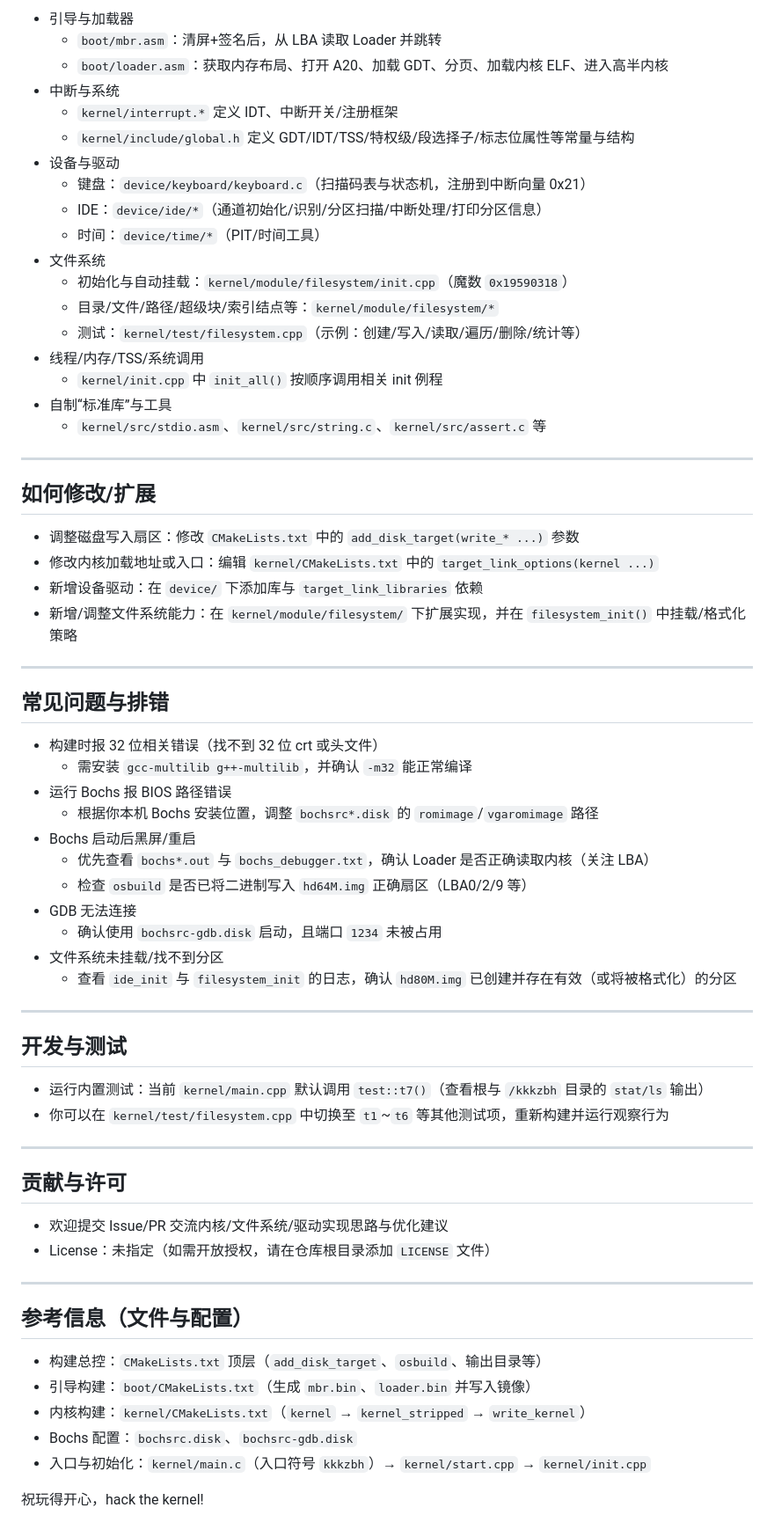
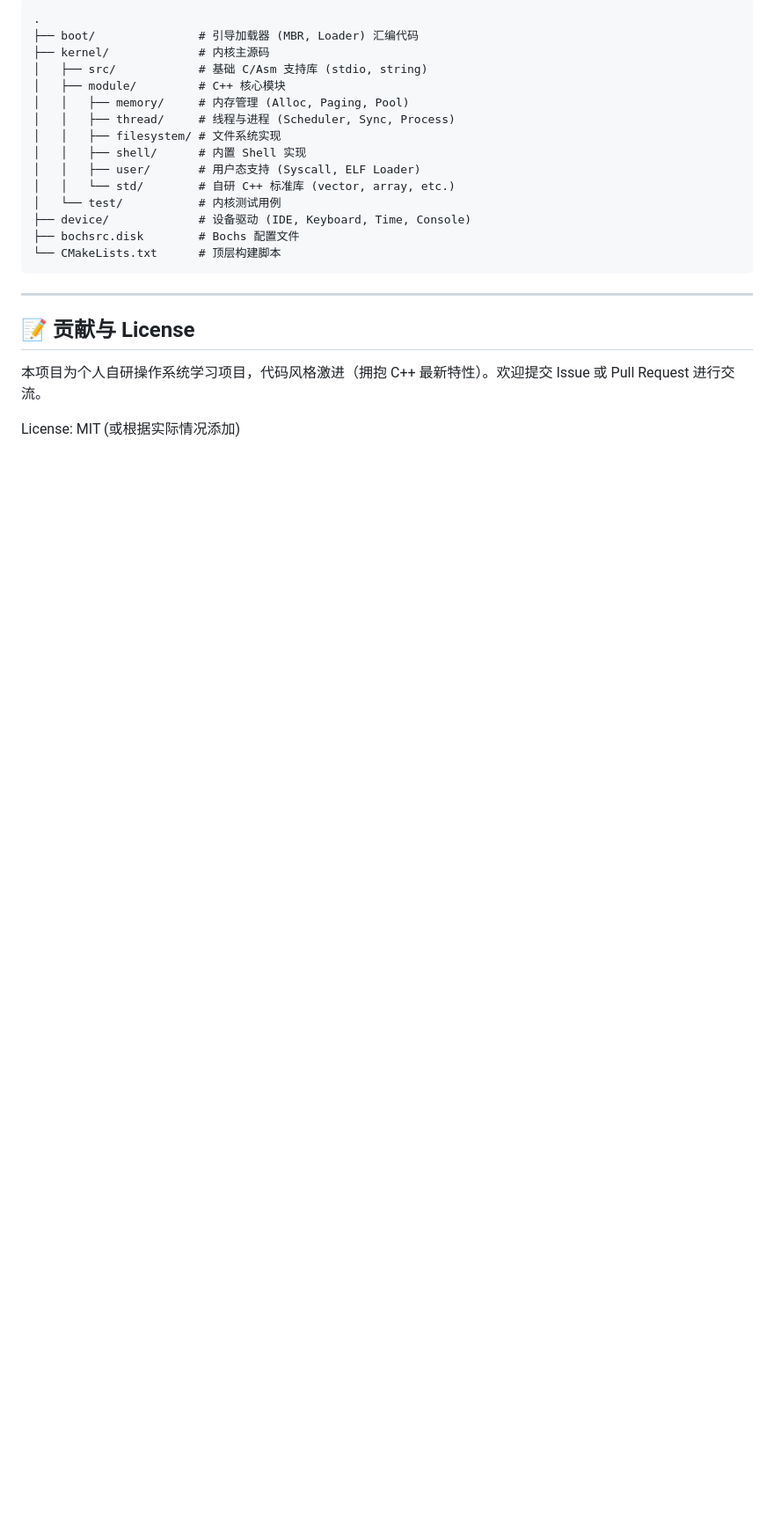
Before and after one commit to kkkzbh/OS, a Markdown page: README.md, the part around one of its changes. Shown at 88% size. Drawn GitHub-style; blank space fills up the shorter version.

````diff
--- a/README.md
+++ b/README.md
@@ -195,70 +137,25 @@ gdb cmake-build-debug/bin/kernel \
 
-- 引导与加载器
-  - `boot/mbr.asm`：清屏+签名后，从 LBA 读取 Loader 并跳转
-  - `boot/loader.asm`：获取内存布局、打开 A20、加载 GDT、分页、加载内核 ELF、进入高半内核
-- 中断与系统
-  - `kernel/interrupt.*` 定义 IDT、中断开关/注册框架
-  - `kernel/include/global.h` 定义 GDT/IDT/TSS/特权级/段选择子/标志位属性等常量与结构
-- 设备与驱动
-  - 键盘：`device/keyboard/keyboard.c`（扫描码表与状态机，注册到中断向量 0x21）
-  - IDE：`device/ide/*`（通道初始化/识别/分区扫描/中断处理/打印分区信息）
-  - 时间：`device/time/*`（PIT/时间工具）
-- 文件系统
-  - 初始化与自动挂载：`kernel/module/filesystem/init.cpp`（魔数 `0x19590318`）
-  - 目录/文件/路径/超级块/索引结点等：`kernel/module/filesystem/*`
-  - 测试：`kernel/test/filesystem.cpp`（示例：创建/写入/读取/遍历/删除/统计等）
-- 线程/内存/TSS/系统调用
-  - `kernel/init.cpp` 中 `init_all()` 按顺序调用相关 init 例程
-- 自制“标准库”与工具
-  - `kernel/src/stdio.asm`、`kernel/src/string.c`、`kernel/src/assert.c` 等
+```
+.
+├── boot/               # 引导加载器 (MBR, Loader) 汇编代码
+├── kernel/             # 内核主源码
+│   ├── src/            # 基础 C/Asm 支持库 (stdio, string)
+│   ├── module/         # C++ 核心模块
+│   │   ├── memory/     # 内存管理 (Alloc, Paging, Pool)
+│   │   ├── thread/     # 线程与进程 (Scheduler, Sync, Process)
+│   │   ├── filesystem/ # 文件系统实现
+│   │   ├── shell/      # 内置 Shell 实现
+│   │   ├── user/       # 用户态支持 (Syscall, ELF Loader)
+│   │   └── std/        # 自研 C++ 标准库 (vector, array, etc.)
+│   └── test/           # 内核测试用例
+├── device/             # 设备驱动 (IDE, Keyboard, Time, Console)
+├── bochsrc.disk        # Bochs 配置文件
+└── CMakeLists.txt      # 顶层构建脚本
+```
 
 ---
 
-## 如何修改/扩展
+## 📝 贡献与 License
+本项目为个人自研操作系统学习项目，代码风格激进（拥抱 C++ 最新特性）。欢迎提交 Issue 或 Pull Request 进行交流。
 
-- 调整磁盘写入扇区：修改 `CMakeLists.txt` 中的 `add_disk_target(write_* ...)` 参数
-- 修改内核加载地址或入口：编辑 `kernel/CMakeLists.txt` 中的 `target_link_options(kernel ...)`
-- 新增设备驱动：在 `device/` 下添加库与 `target_link_libraries` 依赖
-- 新增/调整文件系统能力：在 `kernel/module/filesystem/` 下扩展实现，并在 `filesystem_init()` 中挂载/格式化策略
-
----
-
-## 常见问题与排错
-
-- 构建时报 32 位相关错误（找不到 32 位 crt 或头文件）
-  - 需安装 `gcc-multilib g++-multilib`，并确认 `-m32` 能正常编译
-- 运行 Bochs 报 BIOS 路径错误
-  - 根据你本机 Bochs 安装位置，调整 `bochsrc*.disk` 的 `romimage`/`vgaromimage` 路径
-- Bochs 启动后黑屏/重启
-  - 优先查看 `bochs*.out` 与 `bochs_debugger.txt`，确认 Loader 是否正确读取内核（关注 LBA）
-  - 检查 `osbuild` 是否已将二进制写入 `hd64M.img` 正确扇区（LBA0/2/9 等）
-- GDB 无法连接
-  - 确认使用 `bochsrc-gdb.disk` 启动，且端口 `1234` 未被占用
-- 文件系统未挂载/找不到分区
-  - 查看 `ide_init` 与 `filesystem_init` 的日志，确认 `hd80M.img` 已创建并存在有效（或将被格式化）的分区
-
----
-
-## 开发与测试
-
-- 运行内置测试：当前 `kernel/main.cpp` 默认调用 `test::t7()`（查看根与 `/kkkzbh` 目录的 `stat/ls` 输出）
-- 你可以在 `kernel/test/filesystem.cpp` 中切换至 `t1`~`t6` 等其他测试项，重新构建并运行观察行为
-
----
-
-## 贡献与许可
-
-- 欢迎提交 Issue/PR 交流内核/文件系统/驱动实现思路与优化建议
-- License：未指定（如需开放授权，请在仓库根目录添加 `LICENSE` 文件）
-
----
-
-## 参考信息（文件与配置）
-
-- 构建总控：`CMakeLists.txt` 顶层（`add_disk_target`、`osbuild`、输出目录等）
-- 引导构建：`boot/CMakeLists.txt`（生成 `mbr.bin`、`loader.bin` 并写入镜像）
-- 内核构建：`kernel/CMakeLists.txt`（`kernel` → `kernel_stripped` → `write_kernel`）
-- Bochs 配置：`bochsrc.disk`、`bochsrc-gdb.disk`
-- 入口与初始化：`kernel/main.c`（入口符号 `kkkzbh`）→ `kernel/start.cpp` → `kernel/init.cpp`
-
-祝玩得开心，hack the kernel!
+License: MIT (或根据实际情况添加)
````
Also changed, not shown: other parts of README.md (+101 -159 lines).
